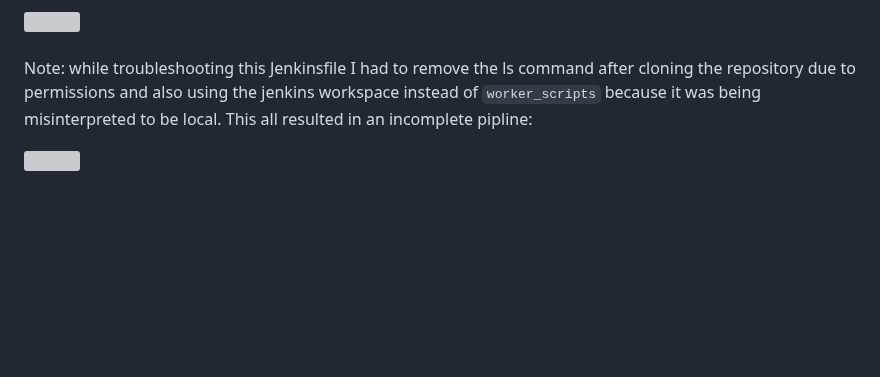
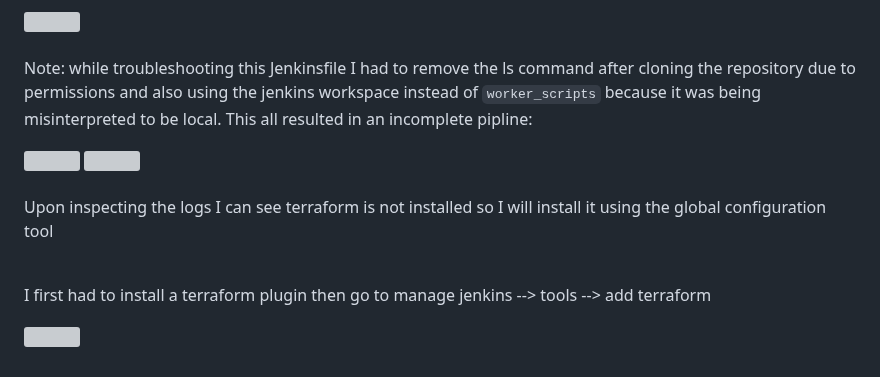
Before and after one commit to DevinLiggins14/Terraform-Jenkins-AWS-REST-API-Deployment, a Markdown page: README.md, the part around one of its changes. Rendered like a GitHub page; blank space fills up the shorter version; grey boxes are pictures that could not be loaded.

```diff
--- a/README.md
+++ b/README.md
@@ -443,2 +444,6 @@ This Jenkinsfile is a critical component of the project, enabling automated and
 
-<br/> <br/>
+<br/> Upon inspecting the logs I can see terraform is not installed so I will install it using the global configuration tool <br/>
+
+<br/> I first had to install a terraform plugin then go to manage jenkins --> tools --> add terraform <br/>
+
+<img src="https://github.com/user-attachments/assets/b9dffb2b-0ec3-4254-bfe0-d3f206750e7e"/>
```
Also changed, not shown: other parts of README.md (+1 -0 lines).
